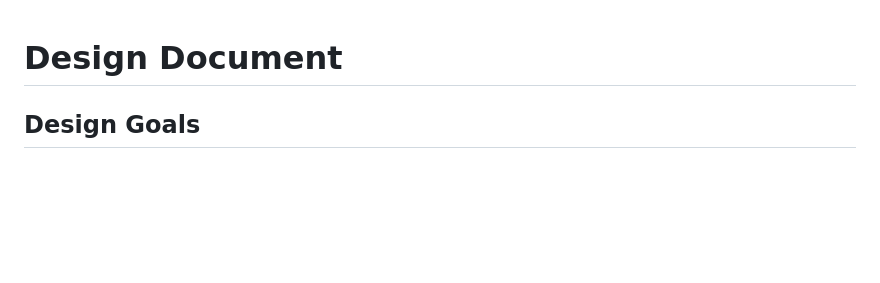
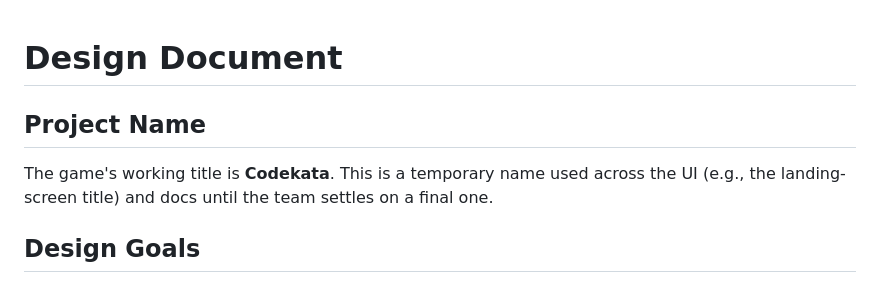
Before and after one commit to cse110-sp26-group23/cse110-sp26-group23, a Markdown page: docs/design.md, the part around the change. Rendered like a GitHub page; blank space fills up the shorter version.

Commit message:
Update design.md to have temporary name

```diff
--- a/docs/design.md
+++ b/docs/design.md
@@ -1,4 +1,8 @@
 # Design Document
+
+## Project Name
+
+The game's working title is **Codekata**. This is a temporary name used across the UI (e.g., the landing-screen title) and docs until the team settles on a final one.
 
 ## Design Goals
 
```
